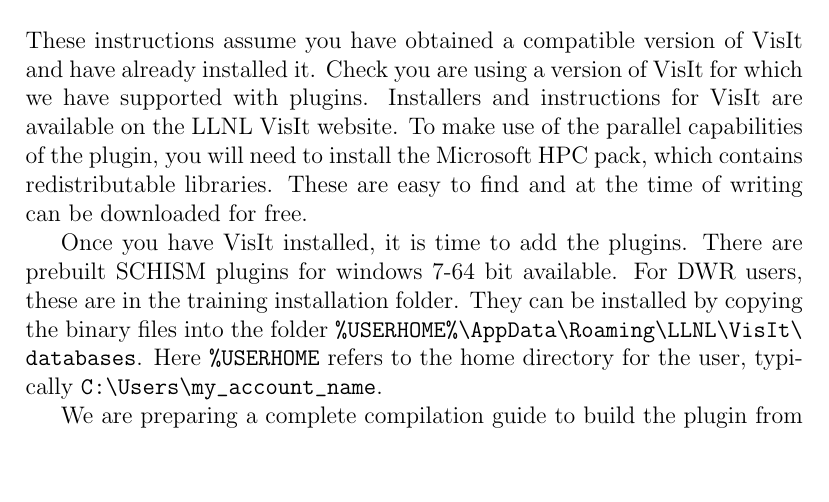
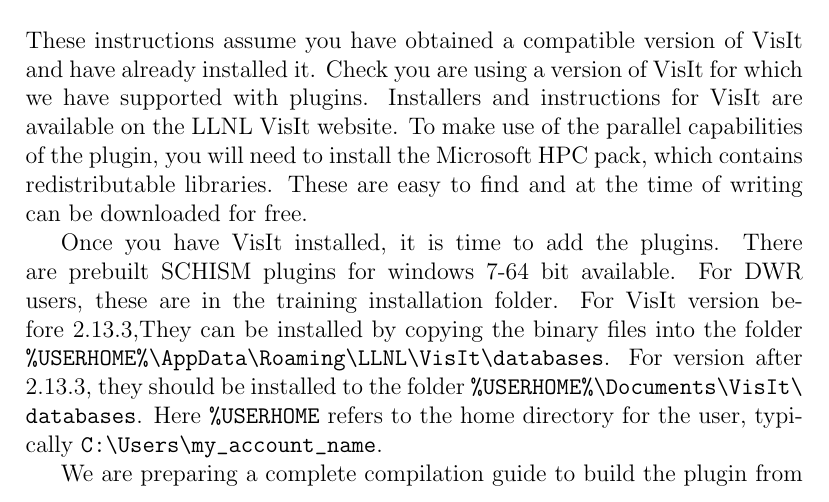
Before and after one commit to schism-dev/schism_visit_plugin, a LaTeX document (doc/instruction.tex): part of page 3 of 75, cut so that both start at the same text, the shorter picture padded with empty space. Compiled offline with pdfLaTeX.

Commit message:
add windows dll locations for version after 2.13.3

```diff
--- a/doc/instruction.tex
+++ b/doc/instruction.tex
@@ -81,8 +81,9 @@
 
 Once you have VisIt installed, it is time to add the plugins.
 There are prebuilt SCHISM plugins for windows 7-64 bit available. For DWR users, these are in the training installation folder.
-They can be installed by copying the binary files into the folder \path{%USERHOME%\AppData\Roaming\LLNL\VisIt\databases}. Here \path{%USERHOME}
-refers to the home directory for the user, typically \path{C:\Users\my_account_name}.
+For VisIt version before 2.13.3,They can be installed by copying the binary files into the folder \path{%USERHOME%\AppData\Roaming\LLNL\VisIt\databases}.
+For version after 2.13.3, they should be installed to the folder  \path{%USERHOME%\Documents\VisIt\databases}.
+Here \path{%USERHOME} refers to the home directory for the user, typically \path{C:\Users\my_account_name}.
 
 We are preparing a complete compilation guide to build the plugin from source.
 
```
